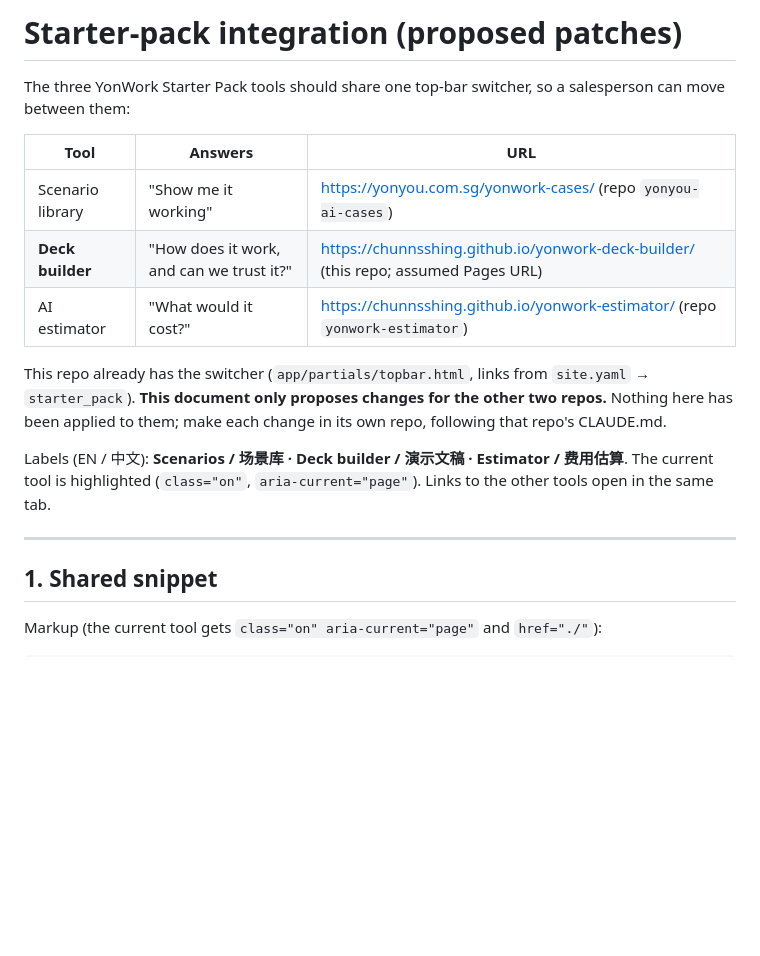
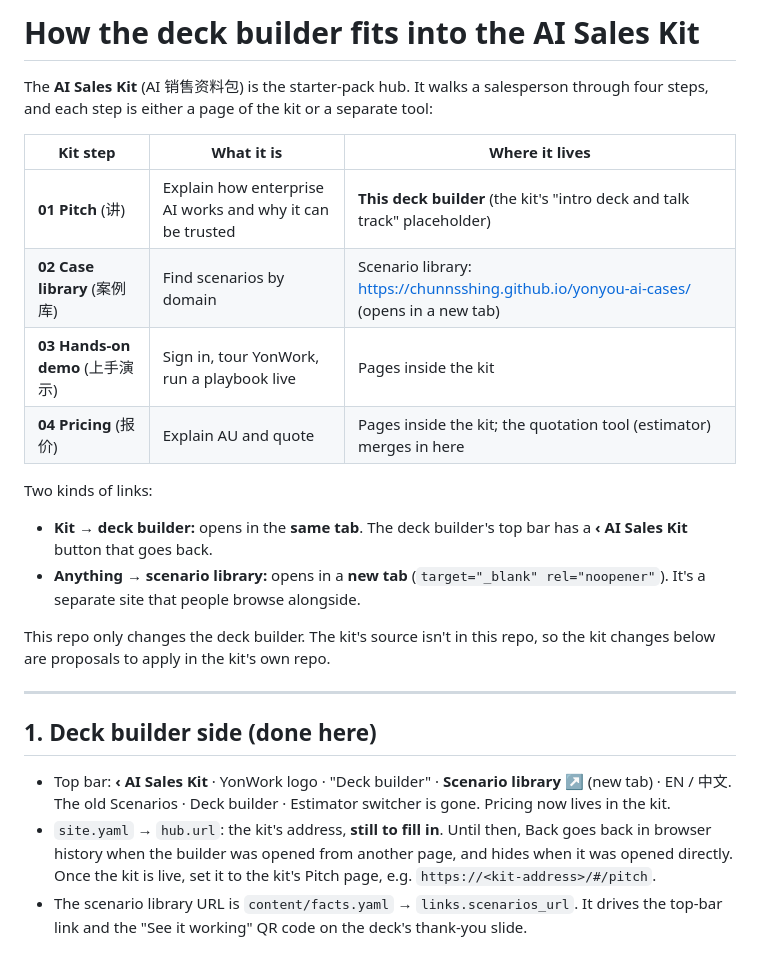
Before and after one commit to chunnsshing/yonwork-deck-builder, a Markdown page: docs/integration.md, the part around one of its changes. GitHub-like rendering; blank space fills up the shorter version.

```diff
--- a/docs/integration.md
+++ b/docs/integration.md
@@ -1,23 +1,34 @@
-# Starter-pack integration (proposed patches)
+# How the deck builder fits into the AI Sales Kit
 
-The three YonWork Starter Pack tools should share one top-bar switcher, so a salesperson can move between them:
+The **AI Sales Kit** (AI 销售资料包) is the starter-pack hub. It walks a salesperson through four steps, and each step
+is either a page of the kit or a separate tool:
 
-| Tool | Answers | URL |
+| Kit step | What it is | Where it lives |
 |---|---|---|
-| Scenario library | "Show me it working" | https://yonyou.com.sg/yonwork-cases/ (repo `yonyou-ai-cases`) |
-| **Deck builder** | "How does it work, and can we trust it?" | https://chunnsshing.github.io/yonwork-deck-builder/ (this repo; assumed Pages URL) |
-| AI estimator | "What would it cost?" | https://chunnsshing.github.io/yonwork-estimator/ (repo `yonwork-estimator`) |
+| **01 Pitch** (讲) | Explain how enterprise AI works and why it can be trusted | **This deck builder** (the kit's "intro deck and talk track" placeholder) |
+| **02 Case library** (案例库) | Find scenarios by domain | Scenario library: https://chunnsshing.github.io/yonyou-ai-cases/ (opens in a new tab) |
+| **03 Hands-on demo** (上手演示) | Sign in, tour YonWork, run a playbook live | Pages inside the kit |
+| **04 Pricing** (报价) | Explain AU and quote | Pages inside the kit; the quotation tool (estimator) merges in here |
 
-This repo already has the switcher (`app/partials/topbar.html`, links from `site.yaml` → `starter_pack`).
-**This document only proposes changes for the other two repos.** Nothing here has been applied to them;
-make each change in its own repo, following that repo's CLAUDE.md.
+Two kinds of links:
 
-Labels (EN / 中文): **Scenarios / 场景库 · Deck builder / 演示文稿 · Estimator / 费用估算**. The current tool is highlighted
-(`class="on"`, `aria-current="page"`). Links to the other tools open in the same tab.
+- **Kit → deck builder:** opens in the **same tab**. The deck builder's top bar has a **‹ AI Sales Kit** button that
+  goes back.
+- **Anything → scenario library:** opens in a **new tab** (`target="_blank" rel="noopener"`). It's a separate site
+  that people browse alongside.
+
+This repo only changes the deck builder. The kit's source isn't in this repo, so the kit changes below are
+proposals to apply in the kit's own repo.
 
 ---
 
-## 1. Shared snippet
+## 1. Deck builder side (done here)
 
-Markup (the current tool gets `class="on" aria-current="page"` and `href="./"`):
+- Top bar: **‹ AI Sales Kit** · YonWork logo · "Deck builder" · **Scenario library ↗** (new tab) · EN / 中文.
+  The old Scenarios · Deck builder · Estimator switcher is gone. Pricing now lives in the kit.
+- `site.yaml` → `hub.url`: the kit's address, **still to fill in**. Until then, Back goes back in browser history when
+  the builder was opened from another page, and hides when it was opened directly.
+  Once the kit is live, set it to the kit's Pitch page, e.g. `https://<kit-address>/#/pitch`.
+- The scenario library URL is `content/facts.yaml` → `links.scenarios_url`. It drives the top-bar link and the
+  "See it working" QR code on the deck's thank-you slide.
 
```
Also changed, not shown: other parts of docs/integration.md (+30 -61 lines), README.md (+3 -4 lines), assets/yonwork-icon.png (added), 9 other files.
